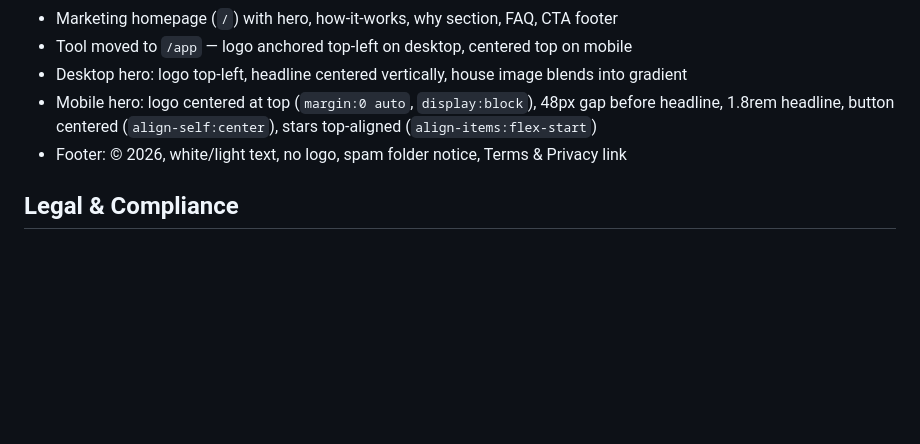
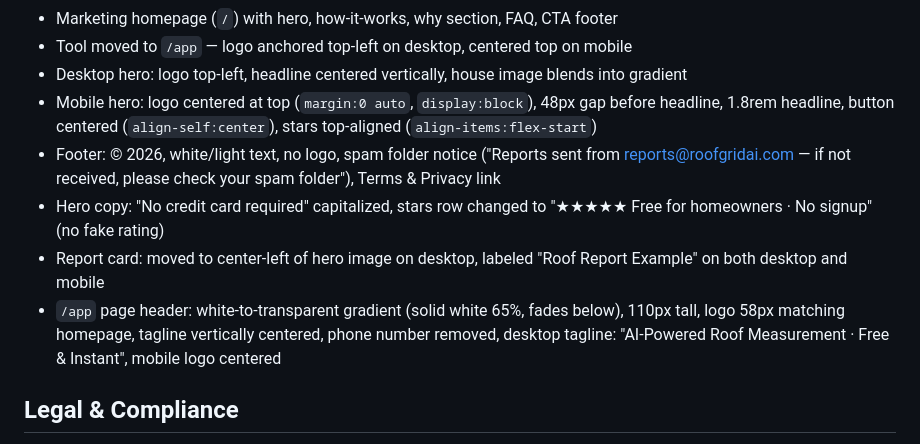
Before and after one commit to thebizkeeper/roof-demo, a Markdown page: CLAUDE.md, the part around the change. GitHub-like rendering; blank space fills up the shorter version.

Commit message:
Update CLAUDE.md with latest UI and app header changes
Co-Authored-By: Claude Sonnet 4.6 <noreply@anthropic.com>

```diff
--- a/CLAUDE.md
+++ b/CLAUDE.md
@@ -144,7 +144,10 @@ Tile is genuinely $10–20/sq ft in the real market — our rates are slightly c
 - Tool moved to `/app` — logo anchored top-left on desktop, centered top on mobile
 - Desktop hero: logo top-left, headline centered vertically, house image blends into gradient
 - Mobile hero: logo centered at top (`margin:0 auto`, `display:block`), 48px gap before headline, 1.8rem headline, button centered (`align-self:center`), stars top-aligned (`align-items:flex-start`)
-- Footer: © 2026, white/light text, no logo, spam folder notice, Terms & Privacy link
+- Footer: © 2026, white/light text, no logo, spam folder notice ("Reports sent from reports@roofgridai.com — if not received, please check your spam folder"), Terms & Privacy link
+- Hero copy: "No credit card required" capitalized, stars row changed to "★★★★★ Free for homeowners · No signup" (no fake rating)
+- Report card: moved to center-left of hero image on desktop, labeled "Roof Report Example" on both desktop and mobile
+- `/app` page header: white-to-transparent gradient (solid white 65%, fades below), 110px tall, logo 58px matching homepage, tagline vertically centered, phone number removed, desktop tagline: "AI-Powered Roof Measurement · Free & Instant", mobile logo centered
 
 ## Legal & Compliance
 - Terms of Service + Privacy Policy at `/terms` — covers AI accuracy disclaimer, lead sharing disclosure, no warranty, limitation of liability
```
